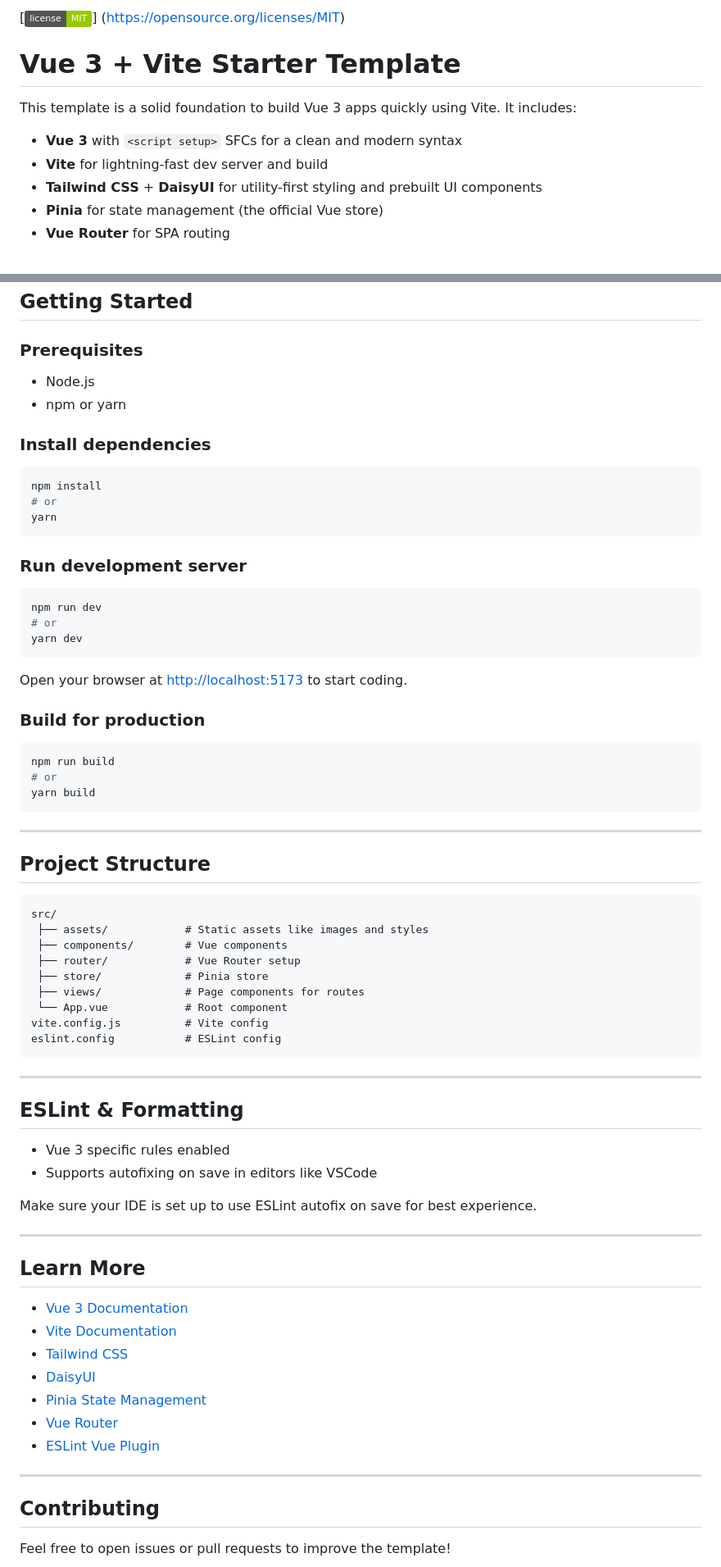
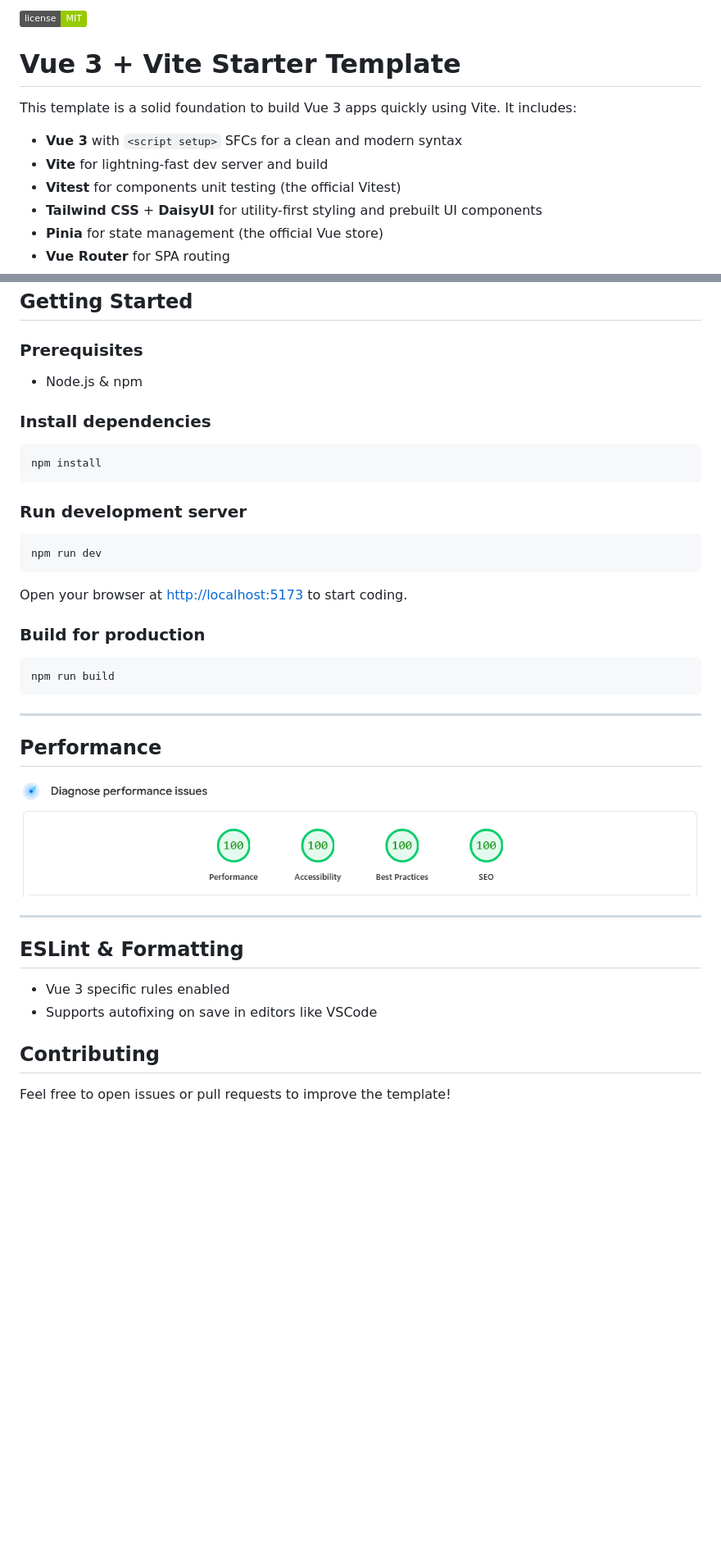
Before and after one commit to geojimas/VibeVue, a Markdown page: README.md, 2 parts joined by grey strips. Shown at 82% size. Rendered like a GitHub page; pictures changed too: seo.png (added); badges without logos; blank space fills up the shorter version.

````diff
--- a/README.md
+++ b/README.md
@@ -1,5 +1,4 @@
-[![MIT License](https://img.shields.io/badge/license-MIT-green.svg)]
-(https://opensource.org/licenses/MIT)
+![MIT License](https://img.shields.io/badge/license-MIT-green.svg)
 
 # Vue 3 + Vite Starter Template
 
@@ -7,6 +6,7 @@ This template is a solid foundation to build Vue 3 apps quickly using Vite. It i
 
 * **Vue 3** with `<script setup>` SFCs for a clean and modern syntax
 * **Vite** for lightning-fast dev server and build
+* **Vitest** for components unit testing (the official Vitest)
 * **Tailwind CSS** + **DaisyUI** for utility-first styling and prebuilt UI components
 * **Pinia** for state management (the official Vue store)
 * **Vue Router** for SPA routing
@@ -29,23 +29,18 @@ This template is a solid foundation to build Vue 3 apps quickly using Vite. It i
 
 ### Prerequisites
 
-* Node.js
-* npm or yarn
+* Node.js & npm
 
 ### Install dependencies
 
 ```bash
 npm install
-# or
-yarn
 ```
 
 ### Run development server
 
 ```bash
 npm run dev
-# or
-yarn dev
 ```
 
 Open your browser at [http://localhost:5173](http://localhost:5173) to start coding.
@@ -54,25 +49,12 @@ Open your browser at [http://localhost:5173](http://localhost:5173) to start cod
 
 ```bash
 npm run build
-# or
-yarn build
 ```
 
 ---
 
-## Project Structure
-
-```
-src/
- ├── assets/            # Static assets like images and styles
- ├── components/        # Vue components
- ├── router/            # Vue Router setup
- ├── store/             # Pinia store
- ├── views/             # Page components for routes
- └── App.vue            # Root component
-vite.config.js          # Vite config
-eslint.config           # ESLint config
-```
+## Performance
+![Performance](/seo.png)
 
 ---
 
@@ -80,22 +62,6 @@ eslint.config           # ESLint config
 * Vue 3 specific rules enabled
 * Supports autofixing on save in editors like VSCode
 
-Make sure your IDE is set up to use ESLint autofix on save for best experience.
-
----
-
-## Learn More
-
-* [Vue 3 Documentation](https://vuejs.org)
-* [Vite Documentation](https://vitejs.dev)
-* [Tailwind CSS](https://tailwindcss.com)
-* [DaisyUI](https://daisyui.com)
-* [Pinia State Management](https://pinia.vuejs.org)
-* [Vue Router](https://router.vuejs.org)
-* [ESLint Vue Plugin](https://eslint.vuejs.org)
-
----
-
 ## Contributing
 
 Feel free to open issues or pull requests to improve the template!
````
